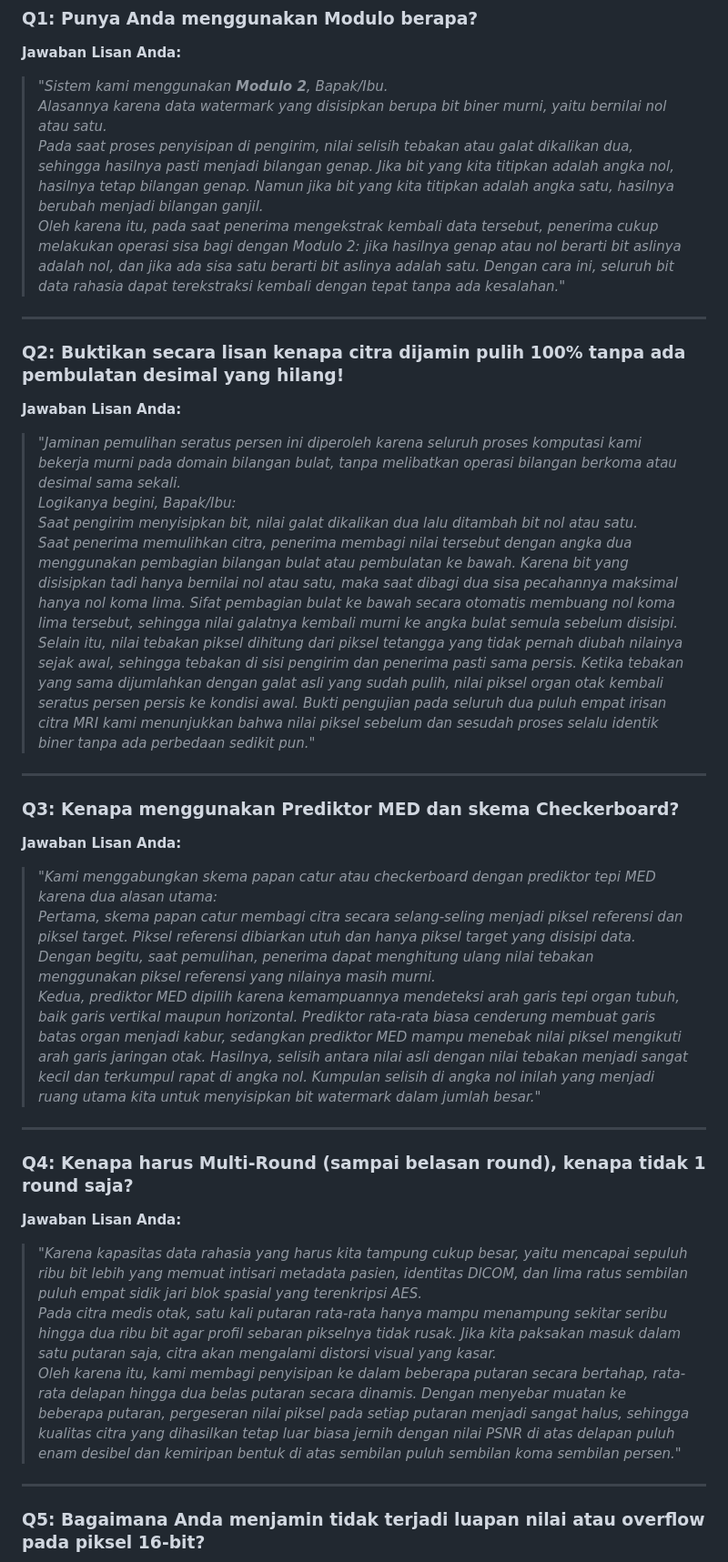
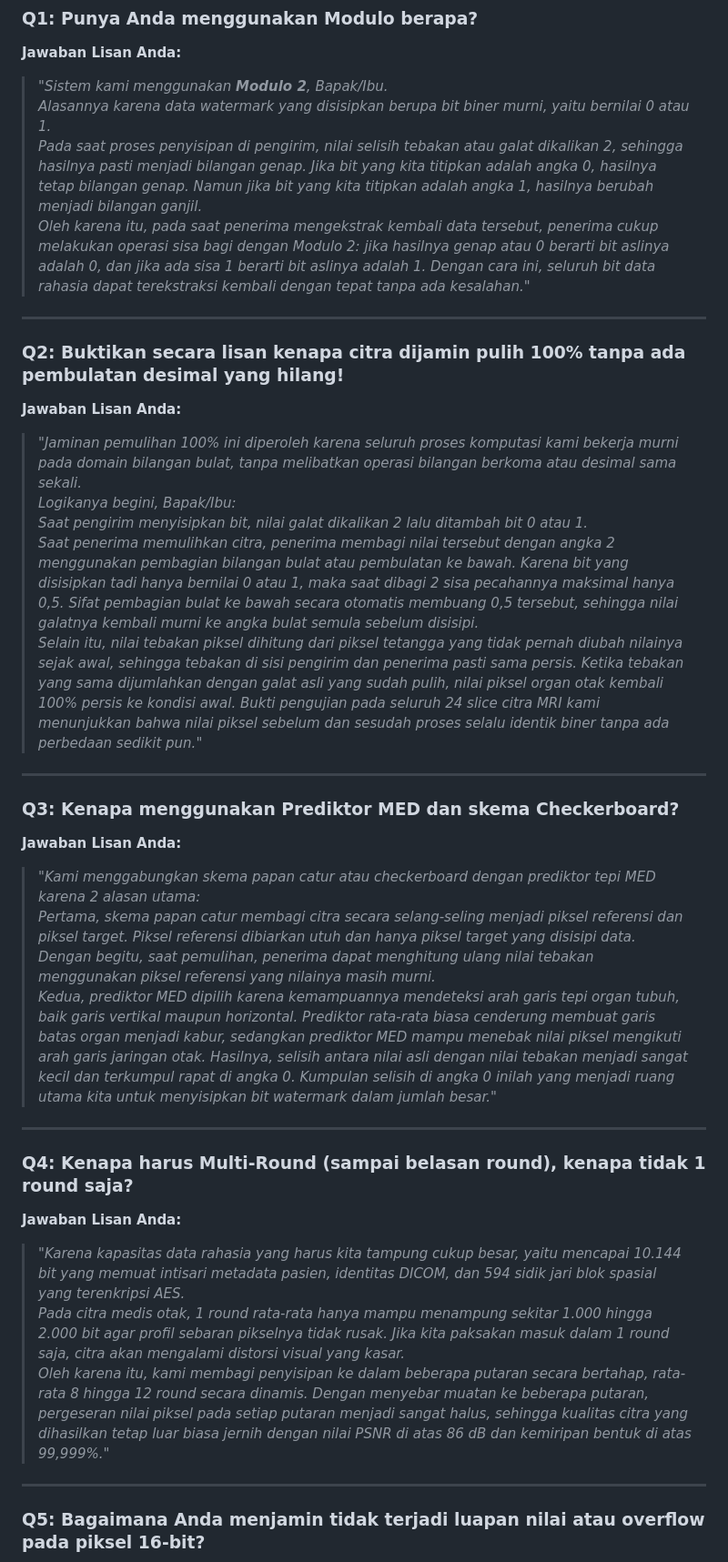
Before and after one commit to Alfaturachman/mk_kriptografi, a Markdown page: faq_tanya_jawab_sidang_dosen.md, the part around one of its changes. Shown at 91% size. Rendered like a GitHub page.

```diff
--- a/faq_tanya_jawab_sidang_dosen.md
+++ b/faq_tanya_jawab_sidang_dosen.md
@@ -47,9 +47,9 @@
 
 **Jawaban Lisan Anda:**
 > *"Sistem kami menggunakan **Modulo 2**, Bapak/Ibu.
-> Alasannya karena data watermark yang disisipkan berupa bit biner murni, yaitu bernilai nol atau satu.
-> Pada saat proses penyisipan di pengirim, nilai selisih tebakan atau galat dikalikan dua, sehingga hasilnya pasti menjadi bilangan genap. Jika bit yang kita titipkan adalah angka nol, hasilnya tetap bilangan genap. Namun jika bit yang kita titipkan adalah angka satu, hasilnya berubah menjadi bilangan ganjil.
-> Oleh karena itu, pada saat penerima mengekstrak kembali data tersebut, penerima cukup melakukan operasi sisa bagi dengan Modulo 2: jika hasilnya genap atau nol berarti bit aslinya adalah nol, dan jika ada sisa satu berarti bit aslinya adalah satu. Dengan cara ini, seluruh bit data rahasia dapat terekstraksi kembali dengan tepat tanpa ada kesalahan."*
+> Alasannya karena data watermark yang disisipkan berupa bit biner murni, yaitu bernilai 0 atau 1.
+> Pada saat proses penyisipan di pengirim, nilai selisih tebakan atau galat dikalikan 2, sehingga hasilnya pasti menjadi bilangan genap. Jika bit yang kita titipkan adalah angka 0, hasilnya tetap bilangan genap. Namun jika bit yang kita titipkan adalah angka 1, hasilnya berubah menjadi bilangan ganjil.
+> Oleh karena itu, pada saat penerima mengekstrak kembali data tersebut, penerima cukup melakukan operasi sisa bagi dengan Modulo 2: jika hasilnya genap atau 0 berarti bit aslinya adalah 0, dan jika ada sisa 1 berarti bit aslinya adalah 1. Dengan cara ini, seluruh bit data rahasia dapat terekstraksi kembali dengan tepat tanpa ada kesalahan."*
 
 ---
 
@@ -57,11 +57,11 @@
 ### Q2: Buktikan secara lisan kenapa citra dijamin pulih 100% tanpa ada pembulatan desimal yang hilang!
 
 **Jawaban Lisan Anda:**
-> *"Jaminan pemulihan seratus persen ini diperoleh karena seluruh proses komputasi kami bekerja murni pada domain bilangan bulat, tanpa melibatkan operasi bilangan berkoma atau desimal sama sekali.
+> *"Jaminan pemulihan 100% ini diperoleh karena seluruh proses komputasi kami bekerja murni pada domain bilangan bulat, tanpa melibatkan operasi bilangan berkoma atau desimal sama sekali.
 > Logikanya begini, Bapak/Ibu:
-> Saat pengirim menyisipkan bit, nilai galat dikalikan dua lalu ditambah bit nol atau satu.
-> Saat penerima memulihkan citra, penerima membagi nilai tersebut dengan angka dua menggunakan pembagian bilangan bulat atau pembulatan ke bawah. Karena bit yang disisipkan tadi hanya bernilai nol atau satu, maka saat dibagi dua sisa pecahannya maksimal hanya nol koma lima. Sifat pembagian bulat ke bawah secara otomatis membuang nol koma lima tersebut, sehingga nilai galatnya kembali murni ke angka bulat semula sebelum disisipi.
-> Selain itu, nilai tebakan piksel dihitung dari piksel tetangga yang tidak pernah diubah nilainya sejak awal, sehingga tebakan di sisi pengirim dan penerima pasti sama persis. Ketika tebakan yang sama dijumlahkan dengan galat asli yang sudah pulih, nilai piksel organ otak kembali seratus persen persis ke kondisi awal. Bukti pengujian pada seluruh dua puluh empat irisan citra MRI kami menunjukkan bahwa nilai piksel sebelum dan sesudah proses selalu identik biner tanpa ada perbedaan sedikit pun."*
+> Saat pengirim menyisipkan bit, nilai galat dikalikan 2 lalu ditambah bit 0 atau 1.
+> Saat penerima memulihkan citra, penerima membagi nilai tersebut dengan angka 2 menggunakan pembagian bilangan bulat atau pembulatan ke bawah. Karena bit yang disisipkan tadi hanya bernilai 0 atau 1, maka saat dibagi 2 sisa pecahannya maksimal hanya 0,5. Sifat pembagian bulat ke bawah secara otomatis membuang 0,5 tersebut, sehingga nilai galatnya kembali murni ke angka bulat semula sebelum disisipi.
+> Selain itu, nilai tebakan piksel dihitung dari piksel tetangga yang tidak pernah diubah nilainya sejak awal, sehingga tebakan di sisi pengirim dan penerima pasti sama persis. Ketika tebakan yang sama dijumlahkan dengan galat asli yang sudah pulih, nilai piksel organ otak kembali 100% persis ke kondisi awal. Bukti pengujian pada seluruh 24 slice citra MRI kami menunjukkan bahwa nilai piksel sebelum dan sesudah proses selalu identik biner tanpa ada perbedaan sedikit pun."*
 
 ---
 
@@ -69,9 +69,9 @@
 ### Q3: Kenapa menggunakan Prediktor MED dan skema Checkerboard?
 
 **Jawaban Lisan Anda:**
-> *"Kami menggabungkan skema papan catur atau checkerboard dengan prediktor tepi MED karena dua alasan utama:
+> *"Kami menggabungkan skema papan catur atau checkerboard dengan prediktor tepi MED karena 2 alasan utama:
 > Pertama, skema papan catur membagi citra secara selang-seling menjadi piksel referensi dan piksel target. Piksel referensi dibiarkan utuh dan hanya piksel target yang disisipi data. Dengan begitu, saat pemulihan, penerima dapat menghitung ulang nilai tebakan menggunakan piksel referensi yang nilainya masih murni.
-> Kedua, prediktor MED dipilih karena kemampuannya mendeteksi arah garis tepi organ tubuh, baik garis vertikal maupun horizontal. Prediktor rata-rata biasa cenderung membuat garis batas organ menjadi kabur, sedangkan prediktor MED mampu menebak nilai piksel mengikuti arah garis jaringan otak. Hasilnya, selisih antara nilai asli dengan nilai tebakan menjadi sangat kecil dan terkumpul rapat di angka nol. Kumpulan selisih di angka nol inilah yang menjadi ruang utama kita untuk menyisipkan bit watermark dalam jumlah besar."*
+> Kedua, prediktor MED dipilih karena kemampuannya mendeteksi arah garis tepi organ tubuh, baik garis vertikal maupun horizontal. Prediktor rata-rata biasa cenderung membuat garis batas organ menjadi kabur, sedangkan prediktor MED mampu menebak nilai piksel mengikuti arah garis jaringan otak. Hasilnya, selisih antara nilai asli dengan nilai tebakan menjadi sangat kecil dan terkumpul rapat di angka 0. Kumpulan selisih di angka 0 inilah yang menjadi ruang utama kita untuk menyisipkan bit watermark dalam jumlah besar."*
 
 ---
 
@@ -79,9 +79,9 @@
 ### Q4: Kenapa harus Multi-Round (sampai belasan round), kenapa tidak 1 round saja?
 
 **Jawaban Lisan Anda:**
-> *"Karena kapasitas data rahasia yang harus kita tampung cukup besar, yaitu mencapai sepuluh ribu bit lebih yang memuat intisari metadata pasien, identitas DICOM, dan lima ratus sembilan puluh empat sidik jari blok spasial yang terenkripsi AES.
-> Pada citra medis otak, satu kali putaran rata-rata hanya mampu menampung sekitar seribu hingga dua ribu bit agar profil sebaran pikselnya tidak rusak. Jika kita paksakan masuk dalam satu putaran saja, citra akan mengalami distorsi visual yang kasar.
-> Oleh karena itu, kami membagi penyisipan ke dalam beberapa putaran secara bertahap, rata-rata delapan hingga dua belas putaran secara dinamis. Dengan menyebar muatan ke beberapa putaran, pergeseran nilai piksel pada setiap putaran menjadi sangat halus, sehingga kualitas citra yang dihasilkan tetap luar biasa jernih dengan nilai PSNR di atas delapan puluh enam desibel dan kemiripan bentuk di atas sembilan puluh sembilan koma sembilan persen."*
+> *"Karena kapasitas data rahasia yang harus kita tampung cukup besar, yaitu mencapai 10.144 bit yang memuat intisari metadata pasien, identitas DICOM, dan 594 sidik jari blok spasial yang terenkripsi AES.
+> Pada citra medis otak, 1 round rata-rata hanya mampu menampung sekitar 1.000 hingga 2.000 bit agar profil sebaran pikselnya tidak rusak. Jika kita paksakan masuk dalam 1 round saja, citra akan mengalami distorsi visual yang kasar.
+> Oleh karena itu, kami membagi penyisipan ke dalam beberapa putaran secara bertahap, rata-rata 8 hingga 12 round secara dinamis. Dengan menyebar muatan ke beberapa putaran, pergeseran nilai piksel pada setiap putaran menjadi sangat halus, sehingga kualitas citra yang dihasilkan tetap luar biasa jernih dengan nilai PSNR di atas 86 dB dan kemiripan bentuk di atas 99,999%."*
 
 ---
 
```
Also changed, not shown: other parts of faq_tanya_jawab_sidang_dosen.md (+41 -41 lines).
